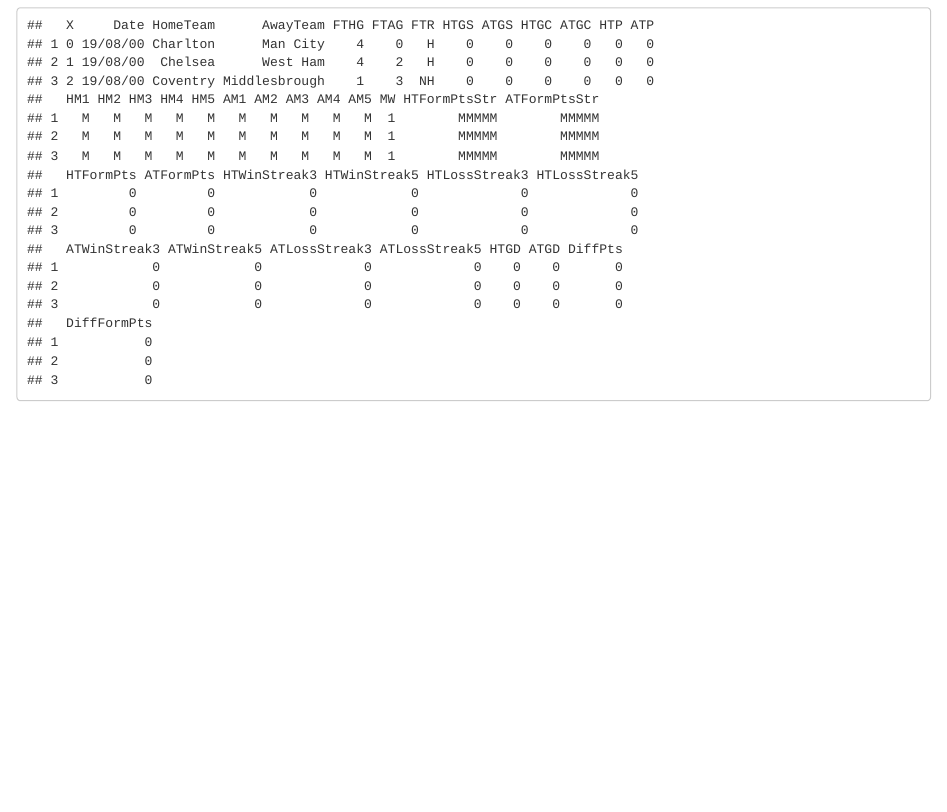
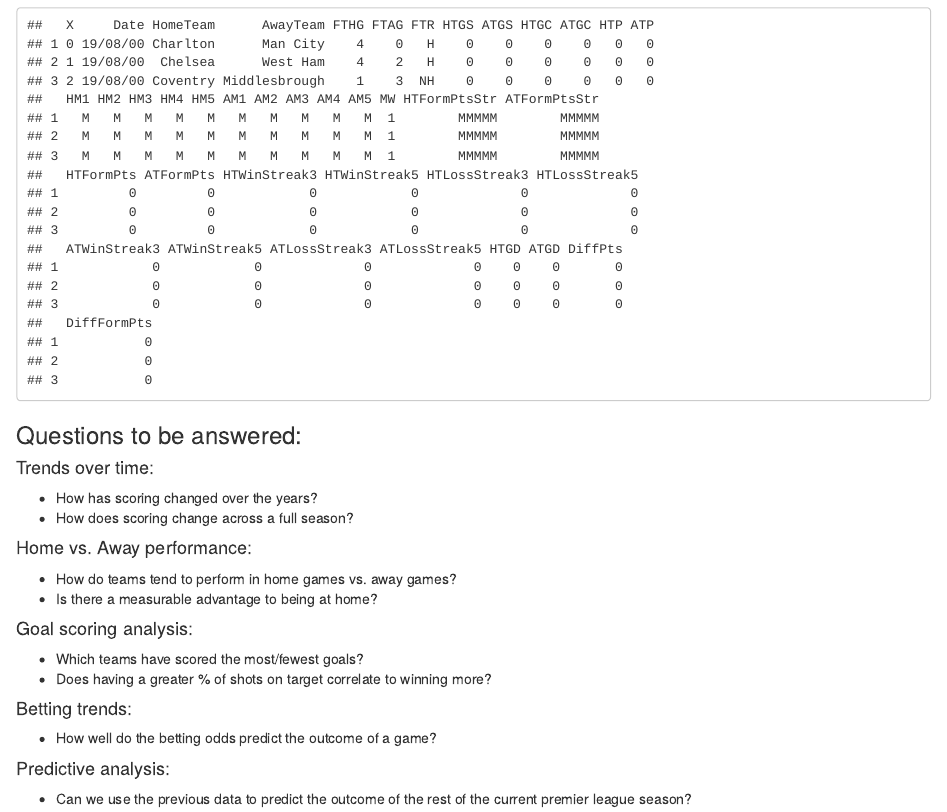
Before and after one commit to DS202-at-ISU/ryanryanryanjohn, an R Markdown document (README.Rmd): the page in a window 1100 px wide, from 450 px down. Rendered offline with R 4.5, knitr and Pandoc, with nearby package versions.

Commit message:
added some questions to be answered

````diff
--- a/README.Rmd
+++ b/README.Rmd
@@ -28,3 +28,23 @@ Our data encompasses the last 22 years of the English Premier League, the larges
 prem <- read.csv("Datasets/final_dataset.csv")
 head(prem, 3)
 ```
+
+### Questions to be answered:
+
+#### Trends over time:
+  - How has scoring changed over the years?
+  - How does scoring change across a full season?
+
+#### Home vs. Away performance:
+  - How do teams tend to perform in home games vs. away games?
+  - Is there a measurable advantage to being at home?
+
+#### Goal scoring analysis:
+  - Which teams have scored the most/fewest goals?
+  - Does having a greater % of shots on target correlate to winning more?
+
+#### Betting trends:
+  - How well do the betting odds predict the outcome of a game?
+
+#### Predictive analysis:
+  - Can we use the previous data to predict the outcome of the rest of the current premier league season?
````
